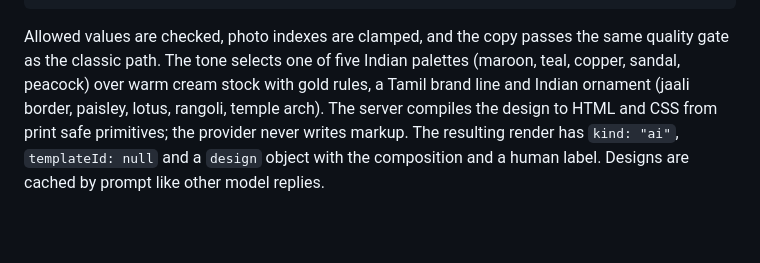
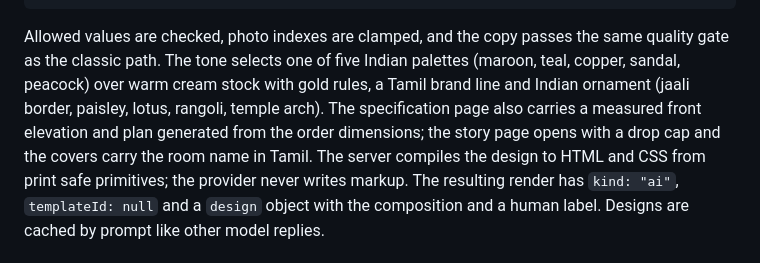
Before and after one commit to BenitoJD/grace-catalogue-studio, a Markdown page: CONTRACT.md, the part around the change. GitHub-like rendering; blank space fills up the shorter version.

```diff
--- a/CONTRACT.md
+++ b/CONTRACT.md
@@ -282,7 +282,7 @@ Allowed values are checked, photo indexes are clamped, and the copy passes the
 same quality gate as the classic path. The tone selects one of five Indian
 palettes (maroon, teal, copper, sandal, peacock) over warm cream stock with gold
 rules, a Tamil brand line and Indian ornament (jaali border, paisley, lotus,
-rangoli, temple arch). The server compiles the design to HTML
+rangoli, temple arch). The specification page also carries a measured front elevation and plan generated from the order dimensions; the story page opens with a drop cap and the covers carry the room name in Tamil. The server compiles the design to HTML
 and CSS from print safe primitives; the provider never writes markup. The
 resulting render has `kind: "ai"`, `templateId: null` and a `design` object with
 the composition and a human label. Designs are cached by prompt like other model
```
Also changed, not shown: README.md (+3 -1 lines), docs/screenshots/ai-designed-brochure.png, 6 other files.
